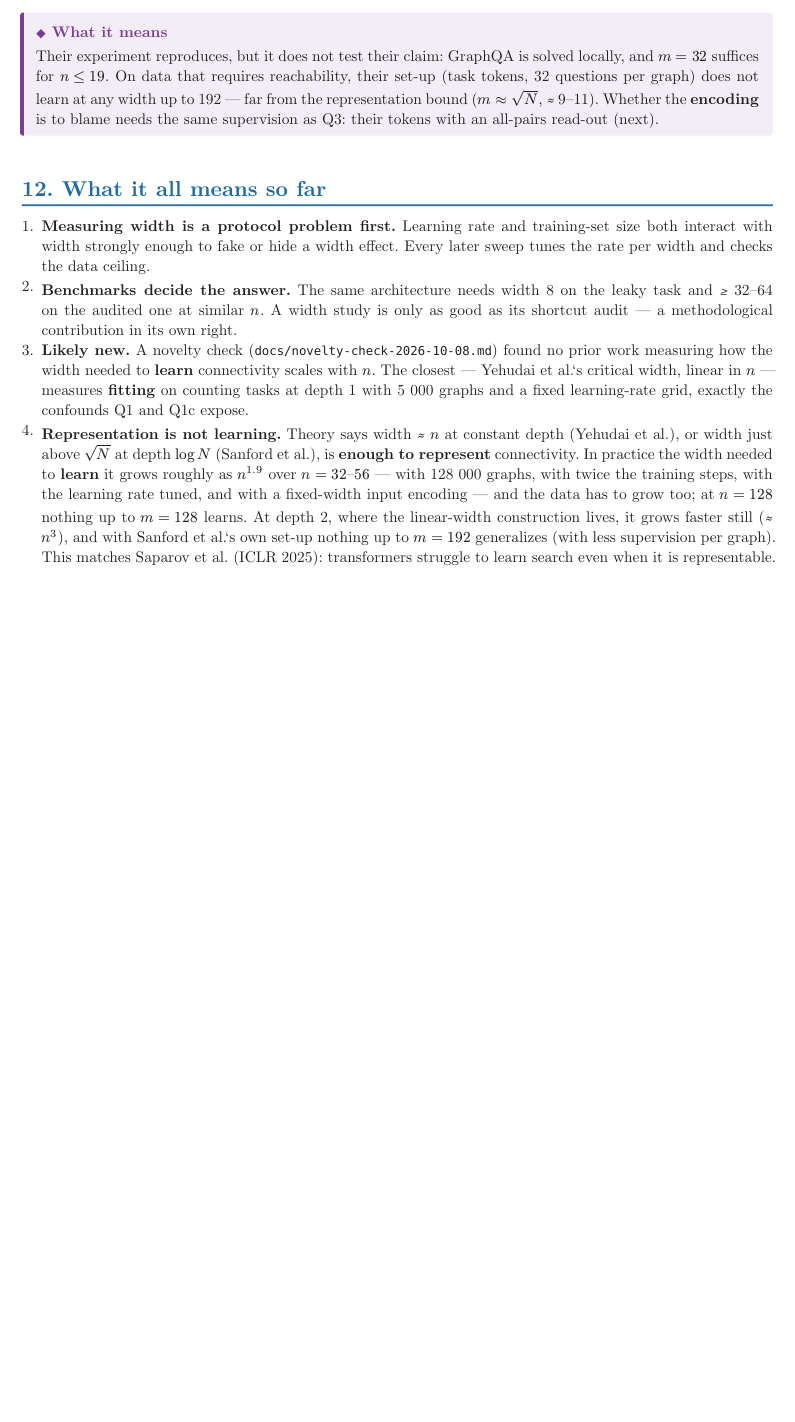
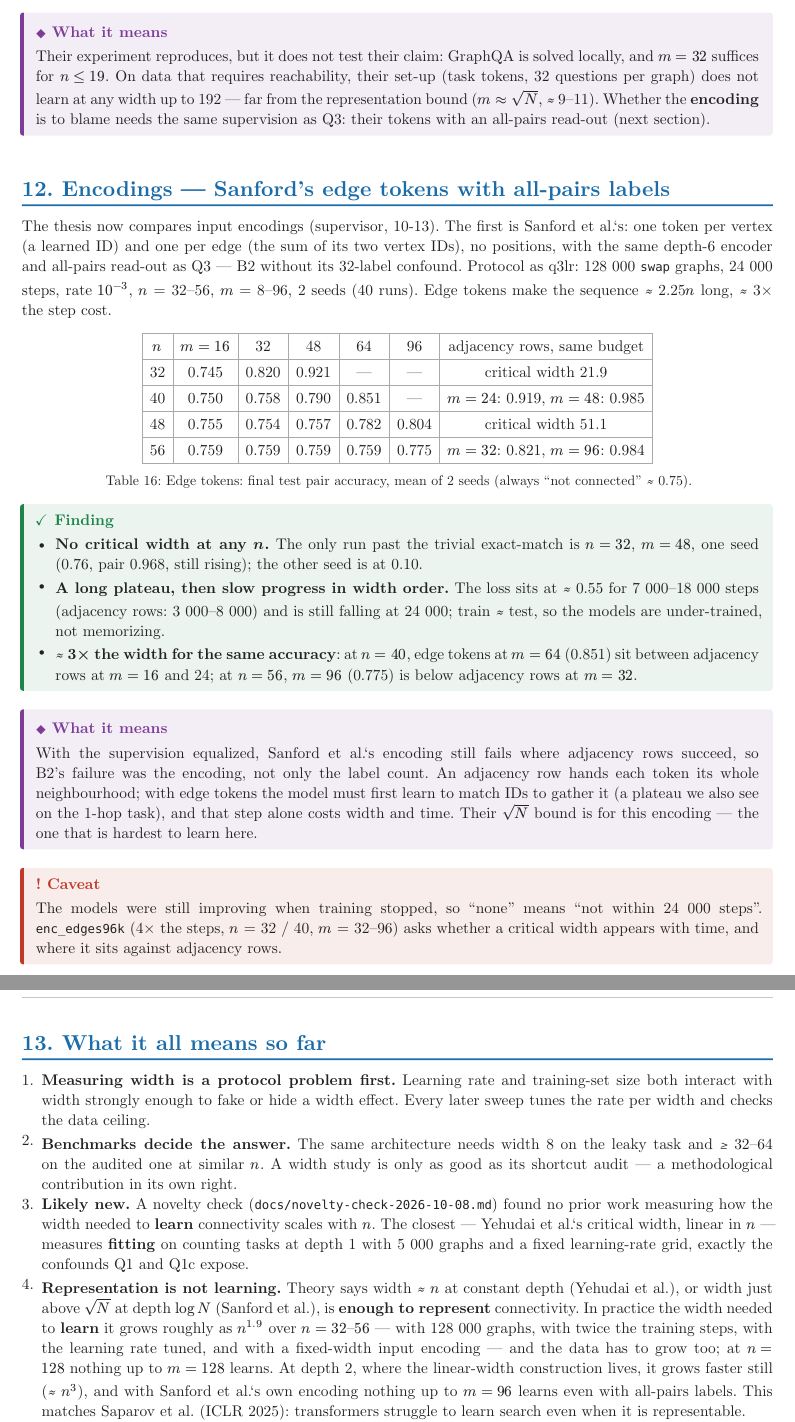
Before and after one commit to barsboldb/mpgnn, a Typst document (reports/width-progress.typ, which reads docs/sanford-reproduction.md): part of page 18 of 19 before the commit and two parts of pages 18 and 19 of 20 after it, the two joined at a grey line, cut so that both start at the same text, the shorter picture padded with empty space. The pictures show the PDF file reports/width-progress.pdf that the author committed with the source.

Commit message:
enc_edges: edge tokens fail at the adjacency budget (B2 confound resolved); set up enc_edges96k with a per-run time cap

```diff
--- a/docs/sanford-reproduction.md
+++ b/docs/sanford-reproduction.md
@@ -276,0 +281,8 @@ comparison needs the same supervision: Sanford's tokens with an all-pairs read-o
+Final test pair accuracy, mean of 2 seeds (trivial ≈ 0.75):
+
+| n | m = 16 | 32 | 48 | 64 | 96 | adjacency rows, same budget |
+|---|---|---|---|---|---|---|
+| 32 | 0.745 | 0.820 | 0.921 | — | — | critical width 21.9 |
+| 40 | 0.750 | 0.758 | 0.790 | 0.851 | — | m = 24: 0.919 |
+| 48 | 0.755 | 0.754 | 0.757 | 0.782 | 0.804 | critical width 51.1 |
+| 56 | 0.759 | 0.759 | 0.759 | 0.759 | 0.775 | m = 32: 0.821 |
@@ -276,0 +296 @@ comparison needs the same supervision: Sanford's tokens with an all-pairs read-o
+whether a critical width appears given time.
--- a/reports/width-progress.typ
+++ b/reports/width-progress.typ
@@ -871,7 +877,54 @@ generalizes.
   set-up (task tokens, 32 questions per graph) does not learn at any width up to 192 —
   far from the representation bound ($m approx sqrt(N)$, ≈ 9–11). Whether the *encoding*
   is to blame needs the same supervision as Q3: their tokens with an all-pairs read-out
-  (next).
+  (next section).
+]
+
+= Encodings — Sanford's edge tokens with all-pairs labels
+
+The thesis now compares input encodings (supervisor, 10-13). The first is Sanford et
+al.'s: one token per vertex (a learned ID) and one per edge (the sum of its two vertex
+IDs), no positions, with the same depth-6 encoder and all-pairs read-out as Q3 — B2
+without its 32-label confound. Protocol as q3lr: 128 000 `swap` graphs, 24 000 steps,
+rate $10^(-3)$, $n$ = 32–56, $m$ = 8–96, 2 seeds (40 runs). Edge tokens make the
+sequence ≈ 2.25$n$ long, ≈ 3× the step cost.
+
+#figure(
+  tbl(columns: 7,
+    [$n$], [$m = 16$], [32], [48], [64], [96], [adjacency rows, same budget],
+    [32], [0.745], [0.820], [0.921], [—], [—], [critical width 21.9],
+    [40], [0.750], [0.758], [0.790], [0.851], [—], [$m = 24$: 0.919, $m = 48$: 0.985],
+    [48], [0.755], [0.754], [0.757], [0.782], [0.804], [critical width 51.1],
+    [56], [0.759], [0.759], [0.759], [0.759], [0.775], [$m = 32$: 0.821, $m = 96$: 0.984],
+  ),
+  caption: [Edge tokens: final test pair accuracy, mean of 2 seeds (always "not
+  connected" ≈ 0.75).],
+)
+
+#finding[
+  - *No critical width at any $n$.* The only run past the trivial exact-match is
+    $n = 32$, $m = 48$, one seed (0.76, pair 0.968, still rising); the other seed is at 0.10.
+  - *A long plateau, then slow progress in width order.* The loss sits at ≈ 0.55 for
+    7 000–18 000 steps (adjacency rows: 3 000–8 000) and is still falling at 24 000;
+    train ≈ test, so the models are under-trained, not memorizing.
+  - *≈ 3× the width for the same accuracy*: at $n = 40$, edge tokens at $m = 64$ (0.851)
+    sit between adjacency rows at $m = 16$ and 24; at $n = 56$, $m = 96$ (0.775) is below
+    adjacency rows at $m = 32$.
+]
+
+#meaning[
+  With the supervision equalized, Sanford et al.'s encoding still fails where adjacency
+  rows succeed, so B2's failure was the encoding, not only the label count. An
+  adjacency row hands each token its whole neighbourhood; with edge tokens the model
+  must first learn to match IDs to gather it (a plateau we also see on the 1-hop task),
+  and that step alone costs width and time. Their $sqrt(N)$ bound is for this encoding —
+  the one that is hardest to learn here.
+]
+
+#warn[
+  The models were still improving when training stopped, so "none" means "not within
+  24 000 steps". `enc_edges96k` (4× the steps, $n$ = 32 / 40, $m$ = 32–96) asks whether
+  a critical width appears with time, and where it sits against adjacency rows.
 ]
 
 = What it all means so far
@@ -894,7 +947,7 @@ generalizes.
   steps, with the learning rate tuned, and with a fixed-width input encoding — and the
   data has to grow too; at $n = 128$ nothing up to $m = 128$ learns. At depth 2, where the
   linear-width construction lives, it grows faster still (≈ $n^3$), and with Sanford et
-  al.'s own set-up nothing up to $m = 192$ generalizes (with less supervision per graph). This matches Saparov et al. (ICLR 2025): transformers
+  al.'s own encoding nothing up to $m = 96$ learns even with all-pairs labels. This matches Saparov et al. (ICLR 2025): transformers
   struggle to learn search even when it is representable.
 + *A hypothesis for the $n^2$.* $n^2$ is the number of bits in the adjacency matrix, and
   Yehudai et al. note that quadratic width suffices for *any* graph task by copying the
```
Also changed, not shown: docs/WIDTH-QUESTIONS.md (+2 -1 lines), docs/CHANGELOG.md, reports/width-progress.pdf, docs/sanford-reproduction.md (13 more changed lines), reports/width-progress.typ (21 more changed lines), 2 other files.
